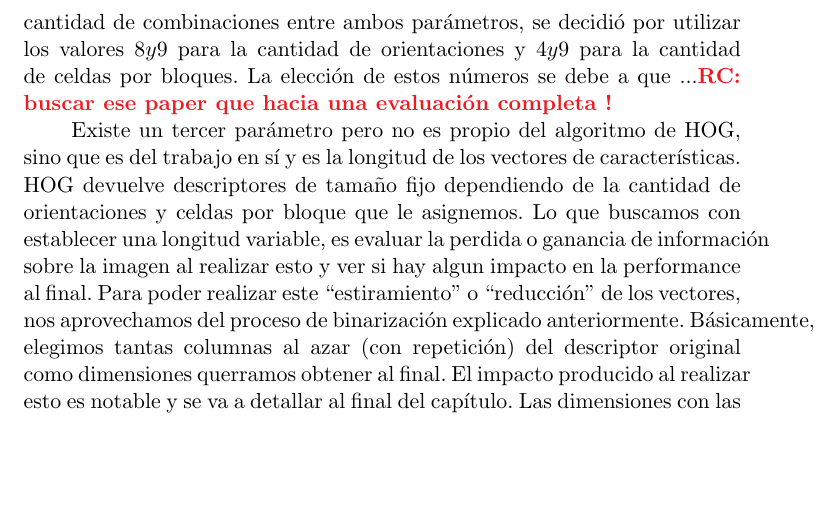
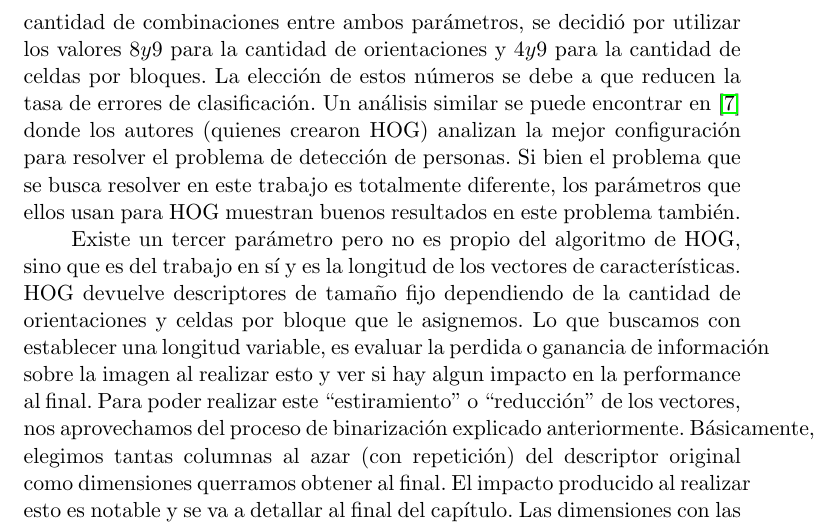
Before and after one commit to felipebetancur/tesis, a LaTeX paper (main.tex, which reads capitulo4/diseno.tex): part of page 38 of 46, cut so that both start at the same text, the shorter picture padded with empty space. Compiled offline with pdfLaTeX.

Commit message:
Algunos agregados a la explicación de los parámetros

```diff
--- a/capitulo4/diseno.tex
+++ b/capitulo4/diseno.tex
@@ -21,7 +21,7 @@
 
 	Cabe aclarar que estos valores fueron usados en funciones obtenidas de librerías de procesamiento de imágenes para python, por lo cual los mismos pueden variar en otros entornos.
 
-	Posteriormente tenemos los parámetros propios que utiliza HOG para extraer las características de cada imagen. HOG hace uso de dos parámetros, la cantidad de \textit{orientaciones} y la cantidad de \textit{celdas por bloque}. Como se explicó en el capítulo anterior \ref{subsection:hog}, dada una imagen, esta se dividía en regiones llamadas celdas. Dentro de cada una se realiza el calculo de las orientaciones y posteriormente dado un bloque de celdas se extraía un histograma de orientaciones de todas las celdas involucradas. Dada la gran cantidad de combinaciones entre ambos parámetros, se decidió por utilizar los valores $8 y 9$ para la cantidad de orientaciones y $4 y 9$ para la cantidad de celdas por bloques. La elección de estos números se debe a que ...\RC{buscar ese paper que hacia una evaluación completa !}
+	Posteriormente tenemos los parámetros propios que utiliza HOG para extraer las características de cada imagen. HOG hace uso de dos parámetros, la cantidad de \textit{orientaciones} y la cantidad de \textit{celdas por bloque}. Como se explicó en el capítulo anterior \ref{subsection:hog}, dada una imagen, esta se dividía en regiones llamadas celdas. Dentro de cada una se realiza el calculo de las orientaciones y posteriormente dado un bloque de celdas se extraía un histograma de orientaciones de todas las celdas involucradas. Dada la gran cantidad de combinaciones entre ambos parámetros, se decidió por utilizar los valores $8 y 9$ para la cantidad de orientaciones y $4 y 9$ para la cantidad de celdas por bloques. La elección de estos números se debe a que reducen la tasa de errores de clasificación. Un análisis similar se puede encontrar en \cite{DT05} donde los autores (quienes crearon HOG) analizan la mejor configuración para resolver el problema de detección de personas. Si bien el problema que se busca resolver en este trabajo es totalmente diferente, los parámetros que ellos usan para HOG muestran buenos resultados en este problema también.
 
 	Existe un tercer parámetro pero no es propio del algoritmo de HOG, sino que es del trabajo en sí y es la longitud de los vectores de características. HOG devuelve descriptores de tamaño fijo dependiendo de la cantidad de orientaciones y celdas por bloque que le asignemos. Lo que buscamos con establecer una longitud variable, es evaluar la perdida o ganancia de información sobre la imagen al realizar esto y ver si hay algun impacto en la performance al final. Para poder realizar este ``estiramiento'' o ``reducción'' de los vectores, nos aprovechamos del proceso de binarización explicado anteriormente. Básicamente, elegimos tantas columnas al azar (con repetición) del descriptor original como dimensiones querramos obtener al final. El impacto producido al realizar esto es notable y se va a detallar al final del capítulo. Las dimensiones con las que se trabajan son las siguiente: $240/480/1080/2040/4080$. La elección de estas dimensiones está directamente relacionada con el siguiente parámetro que es la cantidad de \textit{grupos} por vector, por lo cual estas dimensiones tienen que ser divisibles por cada uno de los grupos a evaluar.
 
```
